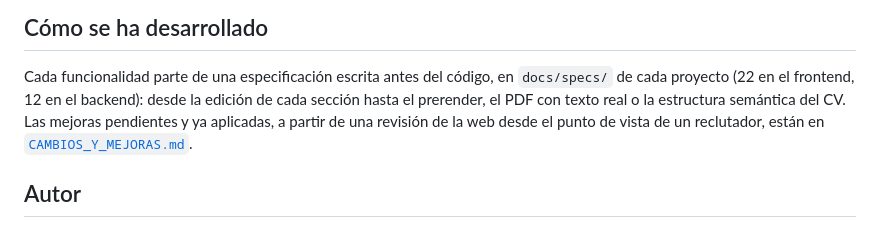
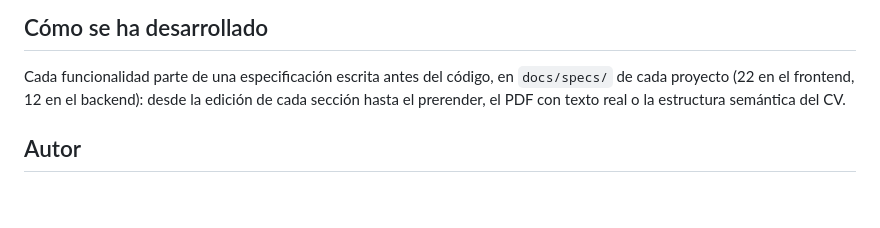
Before and after one commit to Anthor85/Anthor85-curriculum-vitae, a Markdown page: README.md, the part around the change. Drawn GitHub-style; blank space fills up the shorter version.

```diff
--- a/README.md
+++ b/README.md
@@ -101,10 +101,7 @@ npm run dev             # http://localhost:5173
 
 Cada funcionalidad parte de una especificación escrita antes del código, en
 `docs/specs/` de cada proyecto (22 en el frontend, 12 en el backend): desde la edición de cada
-sección hasta el prerender, el PDF con texto real o la estructura semántica del CV. Las mejoras
-pendientes y ya aplicadas, a partir de una revisión de la web desde el punto de vista de un
-reclutador, están en [`CAMBIOS_Y_MEJORAS.md`](./CAMBIOS_Y_MEJORAS.md).
-
+sección hasta el prerender, el PDF con texto real o la estructura semántica del CV.
 ## Autor
 
 **Antonio Macián Martínez** — desarrollador front-end.
```
